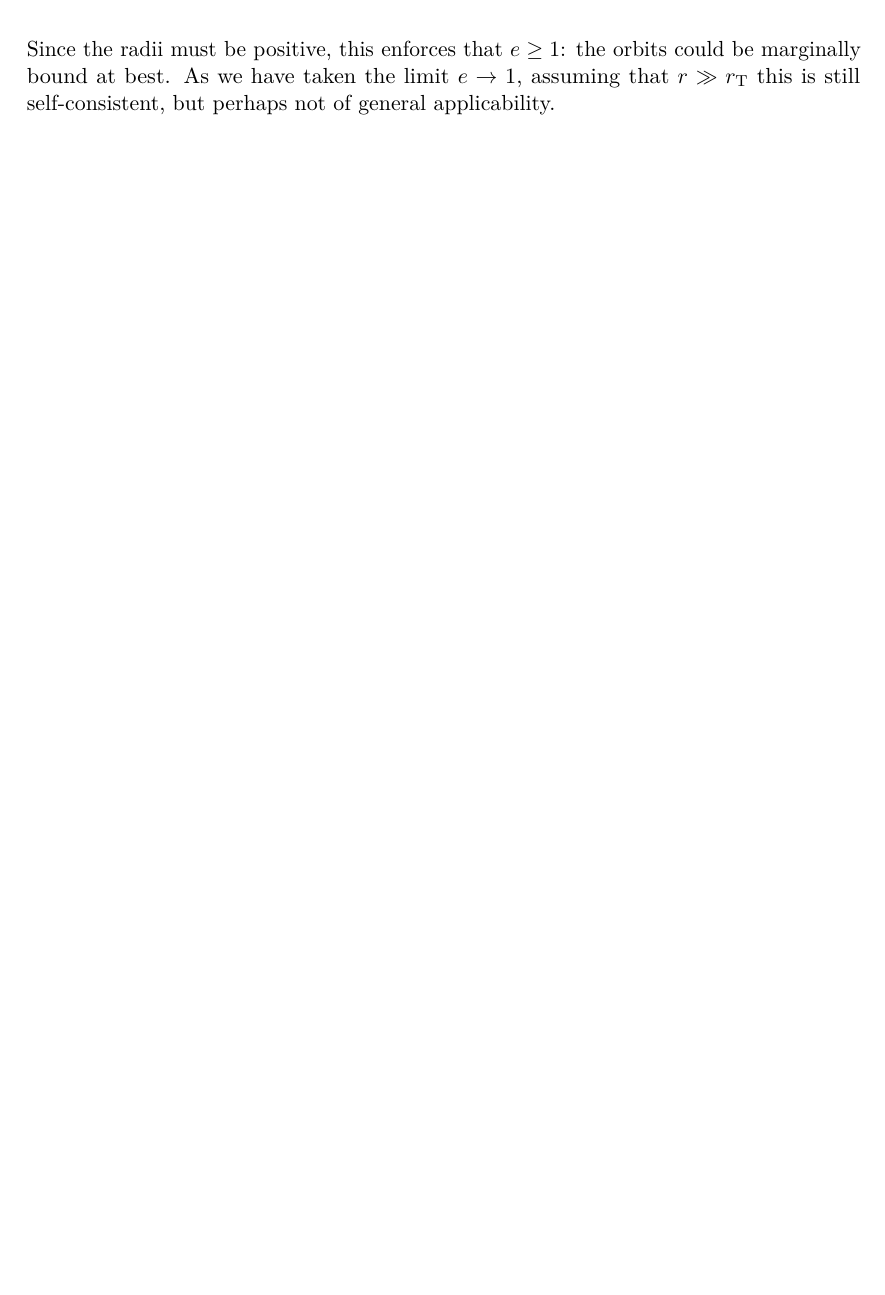
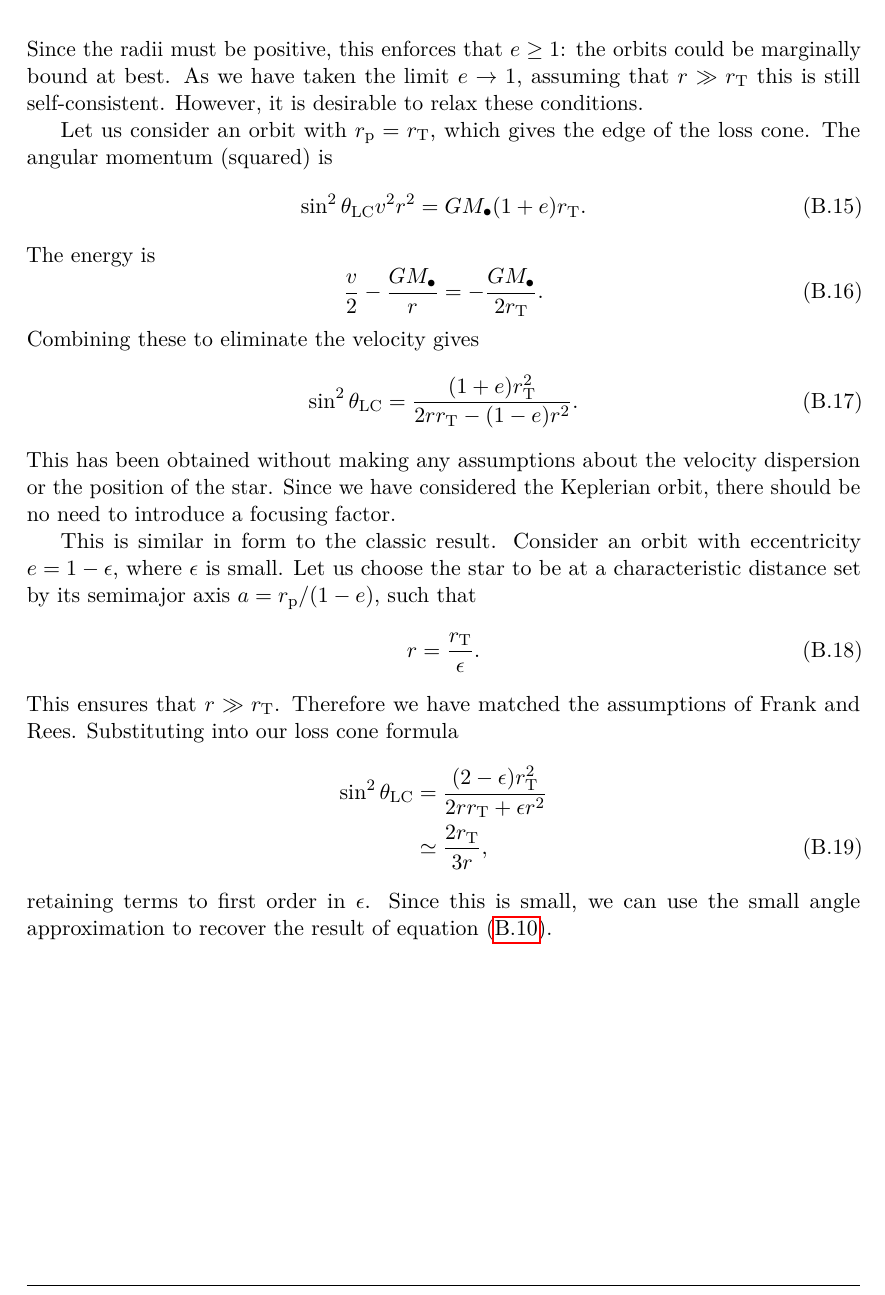
Before and after one commit to cplb/Thesis, a LaTeX thesis (Thesis.tex, which reads Loss_cone.tex): part of page 9 of 10, cut so that both start at the same text, the shorter picture padded with empty space. Compiled offline with pdfLaTeX.

Commit message:
Loss cone

```diff
--- a/Loss_cone.tex
+++ b/Loss_cone.tex
@@ -69,4 +70,29 @@ It is unappealing to include an arbitrary, albeit order unitary, factor in the e
 \frac{3GM_\bullet}{2r} - \frac{GM_\bullet}{r} = {} & -\frac{GM_\bullet(1-e)}{2r\sub{T}} \\
 \frac{r\sub{T}}{r} = {} & e - 1.
 \end{align}
-Since the radii must be positive, this enforces that $e \geq 1$: the orbits could be marginally bound at best. As we have taken the limit $e \rightarrow 1$, assuming that $r \gg r\sub{T}$ this is still self-consistent, but perhaps not of general applicability.
+Since the radii must be positive, this enforces that $e \geq 1$: the orbits could be marginally bound at best. As we have taken the limit $e \rightarrow 1$, assuming that $r \gg r\sub{T}$ this is still self-consistent. However, it is desirable to relax these conditions.
+
+Let us consider an orbit with $r\sub{p} = r\sub{T}$, which gives the edge of the loss cone. The angular momentum (squared) is
+\begin{equation}
+\sin^2\theta\sub{LC}v^2r^2 = GM_\bullet(1+e)r\sub{T}.
+\end{equation}
+The energy is
+\begin{equation}
+\frac{v}{2} - \frac{GM_\bullet}{r} = -\frac{GM_\bullet}{2r\sub{T}}.
+\end{equation}
+Combining these to eliminate the velocity gives
+\begin{equation}
+\sin^2\theta\sub{LC} = \frac{(1+e)r\sub{T}^2}{2rr\sub{T} - (1-e)r^2}.
+\end{equation}
+This has been obtained without making any assumptions about the velocity dispersion or the position of the star. Since we have considered the Keplerian orbit, there should be no need to introduce a focusing factor.
+
+This is similar in form to the classic result. Consider an orbit with eccentricity $e = 1 - \epsilon$, where $\epsilon$ is small. Let us choose the star to be at a characteristic distance set by its semimajor axis $a = r\sub{p}/(1 - e)$, such that
+\begin{equation}
+r = \frac{r\sub{T}}{\epsilon}.
+\end{equation}
+This ensures that $r \gg r\sub{T}$. Therefore we have matched the assumptions of Frank and Rees. Substituting into our loss cone formula
+\begin{align}
+\sin^2\theta\sub{LC} = {} & \frac{(2 - \epsilon)r\sub{T}^2}{2rr\sub{T} + \epsilon r^2} \nonumber \\
+ \simeq {} & \frac{2r\sub{T}}{3r},
+\end{align}
+retaining terms to first order in $\epsilon$. Since this is small, we can use the small angle approximation to recover the result of \eqnref{FR-LC}.
```
Also changed, not shown: Thesis.pdf, Loss_cone.tex (1 more changed lines).
